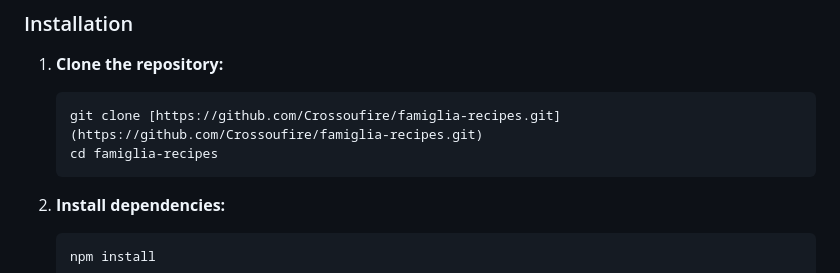
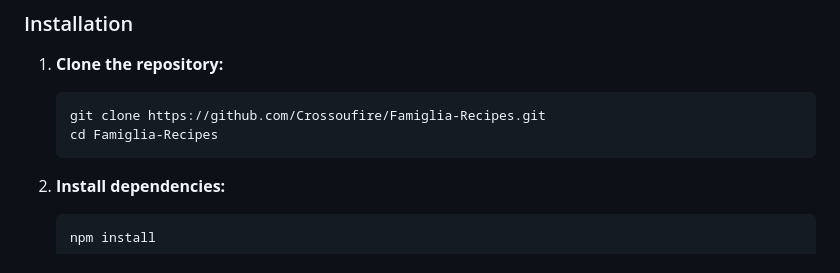
Before and after one commit to Crossoufire/Famiglia-Recipes, a Markdown page: README.md, the part around one of its changes. Drawn GitHub-style.

````diff
--- a/README.md
+++ b/README.md
@@ -46,8 +46,8 @@ Follow these instructions to get a copy of the project up and running on your lo
 
 1. **Clone the repository:**
    ```bash
-   git clone [https://github.com/Crossoufire/famiglia-recipes.git](https://github.com/Crossoufire/famiglia-recipes.git)
-   cd famiglia-recipes
+   git clone https://github.com/Crossoufire/Famiglia-Recipes.git
+   cd Famiglia-Recipes
    ```
 
 2. **Install dependencies:**
````
Also changed, not shown: other parts of README.md (+1 -1 lines).
